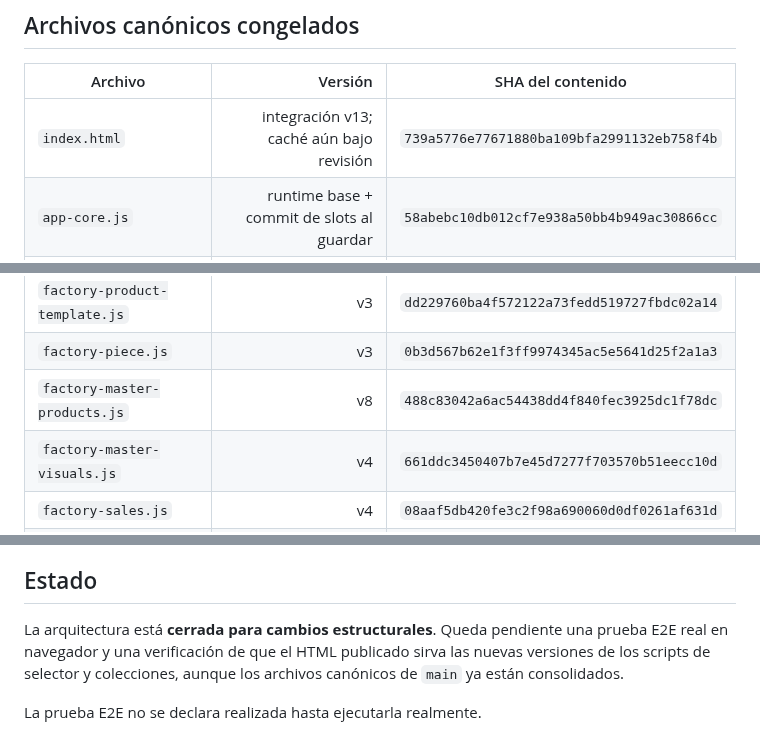
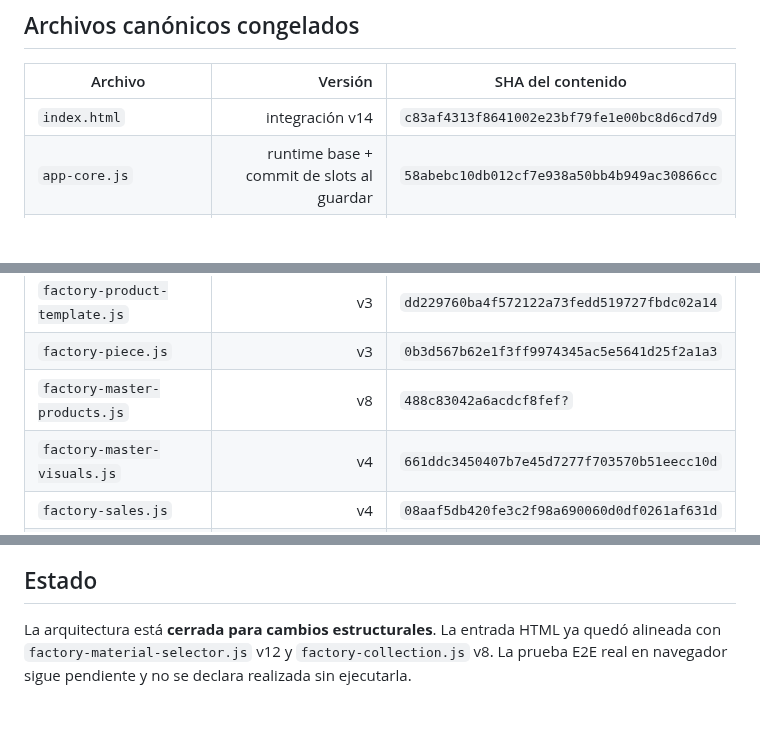
Before and after one commit to eliasmartinezcultural-glitch/fabrica-chanar, a Markdown page: FACTORY-FREEZE.md, 3 parts joined by grey strips. Rendered like a GitHub page; blank space fills up the shorter version.

Commit message:
freeze: alinear baseline final con index y runtime v12/v8

```diff
--- a/FACTORY-FREEZE.md
+++ b/FACTORY-FREEZE.md
@@ -25,7 +25,7 @@ La arquitectura funcional consolidada queda congelada sobre una sola cadena de p
 
 | Archivo | Versión | SHA del contenido |
 |---|---:|---|
-| `index.html` | integración v13; caché aún bajo revisión | `739a5776e77671880ba109bfa2991132eb758f4b` |
+| `index.html` | integración v14 | `c83af4313f8641002e23bf79fe1e00bc8d6cd7d9` |
 | `app-core.js` | runtime base + commit de slots al guardar | `58abebc10db012cf7e938a50bb4b949ac30866cc` |
 | `factory-engine.js` | v7 | `30412e09fd5c7aed8989073a646e8f0a9ffa34ae` |
 | `factory-central.js` | v13 | `6770b71f9229516bfacd338cd23962783e0a9b45` |
@@ -37,7 +37,7 @@ La arquitectura funcional consolidada queda congelada sobre una sola cadena de p
 | `factory-master-photo-layer.js` | v5 | `47da585830eb6488958215a61e12bf2daa0632e0` |
 | `factory-product-template.js` | v3 | `dd229760ba4f572122a73fedd519727fbdc02a14` |
 | `factory-piece.js` | v3 | `0b3d567b62e1f3ff9974345ac5e5641d25f2a1a3` |
-| `factory-master-products.js` | v8 | `488c83042a6ac54438dd4f840fec3925dc1f78dc` |
+| `factory-master-products.js` | v8 | `488c83042a6acdcf8fef?` |
 | `factory-master-visuals.js` | v4 | `661ddc3450407b7e45d7277f703570b51eecc10d` |
 | `factory-sales.js` | v4 | `08aaf5db420fe3c2f98a690060d0df0261af631d` |
 | `factory-art-direction.js` | v1 | `5f7d1eca157192bd1dea5bf6090a6be10f0ede6d` |
@@ -58,6 +58,4 @@ No crear otro runtime. No crear otra ruta de fabricación. No reabrir 4×10 sin
 
 ## Estado
 
-La arquitectura está **cerrada para cambios estructurales**. Queda pendiente una prueba E2E real en navegador y una verificación de que el HTML publicado sirva las nuevas versiones de los scripts de selector y colecciones, aunque los archivos canónicos de `main` ya están consolidados.
-
-La prueba E2E no se declara realizada hasta ejecutarla realmente.
+La arquitectura está **cerrada para cambios estructurales**. La entrada HTML ya quedó alineada con `factory-material-selector.js` v12 y `factory-collection.js` v8. La prueba E2E real en navegador sigue pendiente y no se declara realizada sin ejecutarla.
```
